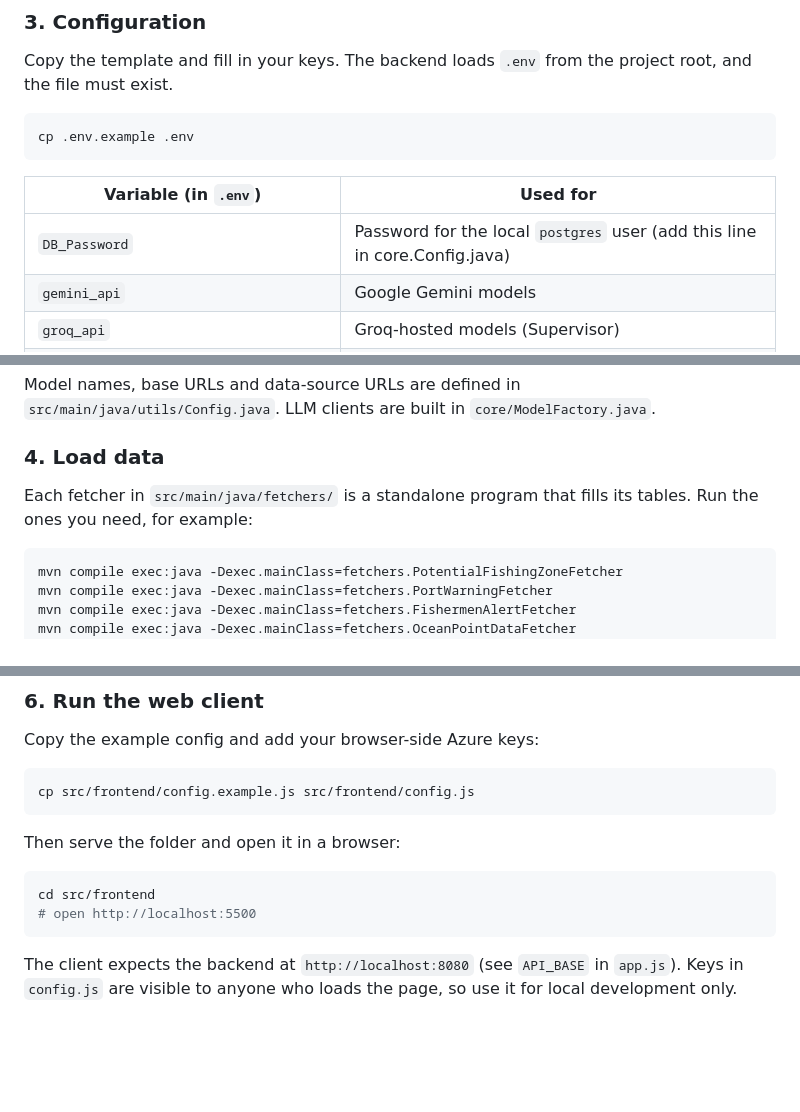
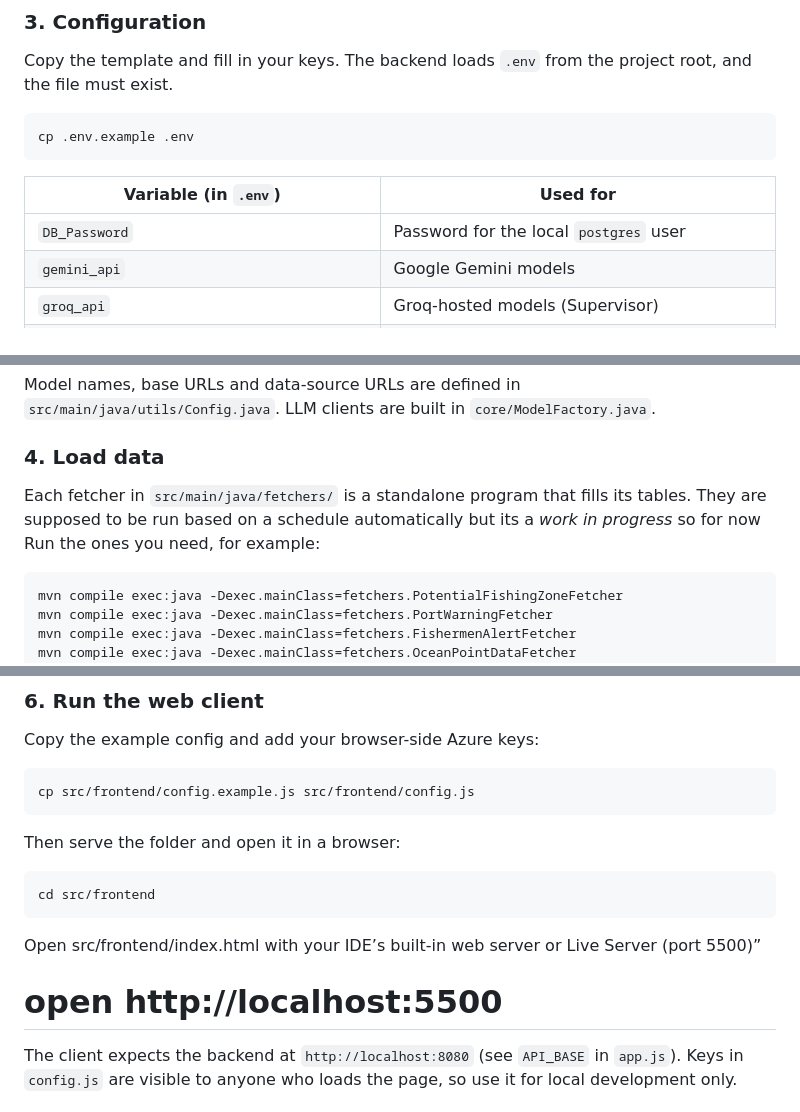
Before and after one commit to D3ICIDE/GLAUCUS, a Markdown page: README.md, 3 parts joined by grey strips. GitHub-like rendering; blank space fills up the shorter version.

Commit message:
Update README with clearer fetcher and frontend instructions
Clarified instructions for running fetchers and serving frontend.

````diff
--- a/README.md
+++ b/README.md
@@ -165,7 +165,7 @@ cp .env.example .env
 
 | Variable (in `.env`) | Used for |
 |---|---|
-| `DB_Password` | Password for the local `postgres` user (add this line in core.Config.java) |
+| `DB_Password` | Password for the local `postgres` user |
 | `gemini_api` | Google Gemini models |
 | `groq_api` | Groq-hosted models (Supervisor) |
 | `open_router_api`, `token_router_api`, `mistral_api` | Optional OpenRouter, TokenRouter and Mistral models |
@@ -179,7 +179,7 @@ Model names, base URLs and data-source URLs are defined in `src/main/java/utils/
 
 ### 4. Load data
 
-Each fetcher in `src/main/java/fetchers/` is a standalone program that fills its tables. Run the ones you need, for example:
+Each fetcher in `src/main/java/fetchers/` is a standalone program that fills its tables. They are supposed to be run based on a schedule automatically but its a *work in progress* so for now Run the ones you need, for example:
 
 ```bash
 mvn compile exec:java -Dexec.mainClass=fetchers.PotentialFishingZoneFetcher
@@ -210,8 +210,11 @@ Then serve the folder and open it in a browser:
 
 ```bash
 cd src/frontend
+```
+Open src/frontend/index.html with your IDE’s built-in web server or Live Server (port 5500)”
 # open http://localhost:5500
-```
+
+
 
 The client expects the backend at `http://localhost:8080` (see `API_BASE` in `app.js`). Keys in `config.js` are visible to anyone who loads the page, so use it for local development only.
 
````
